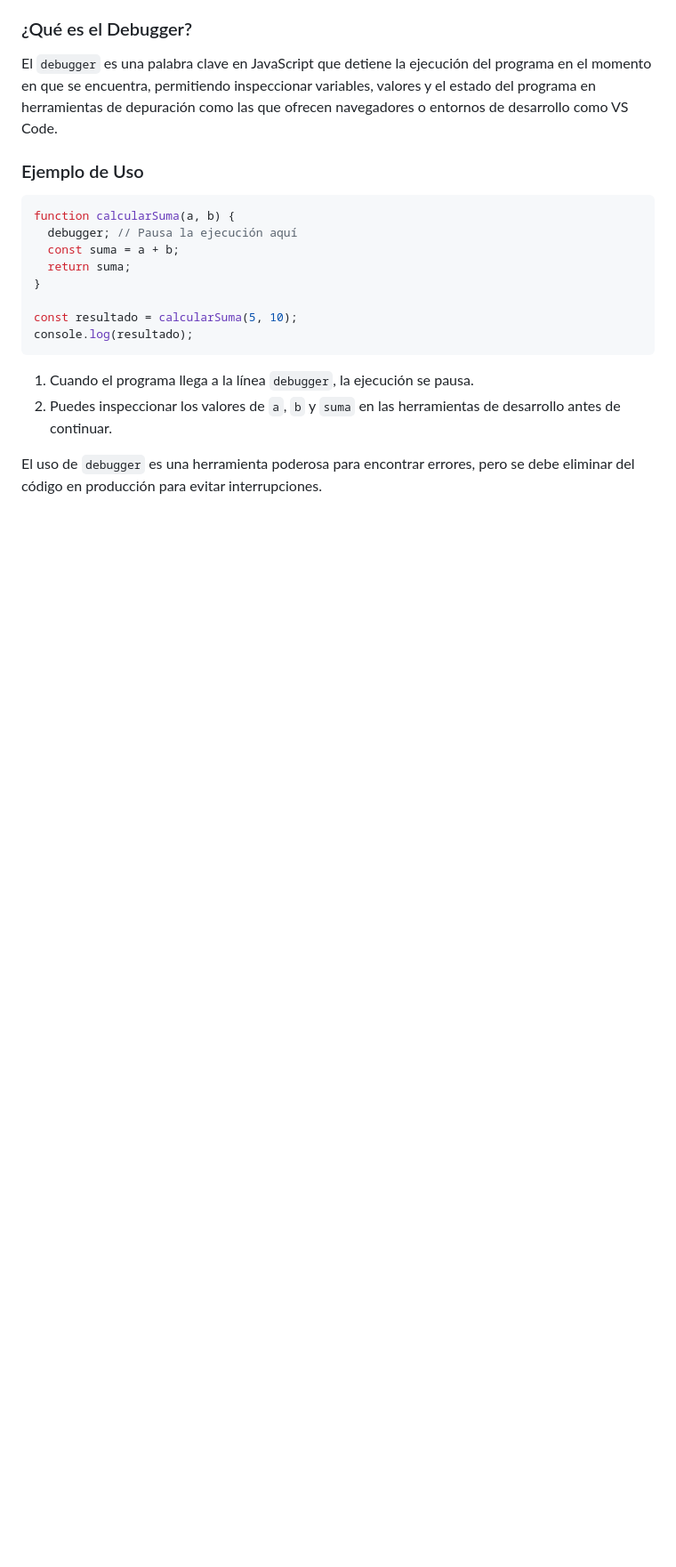
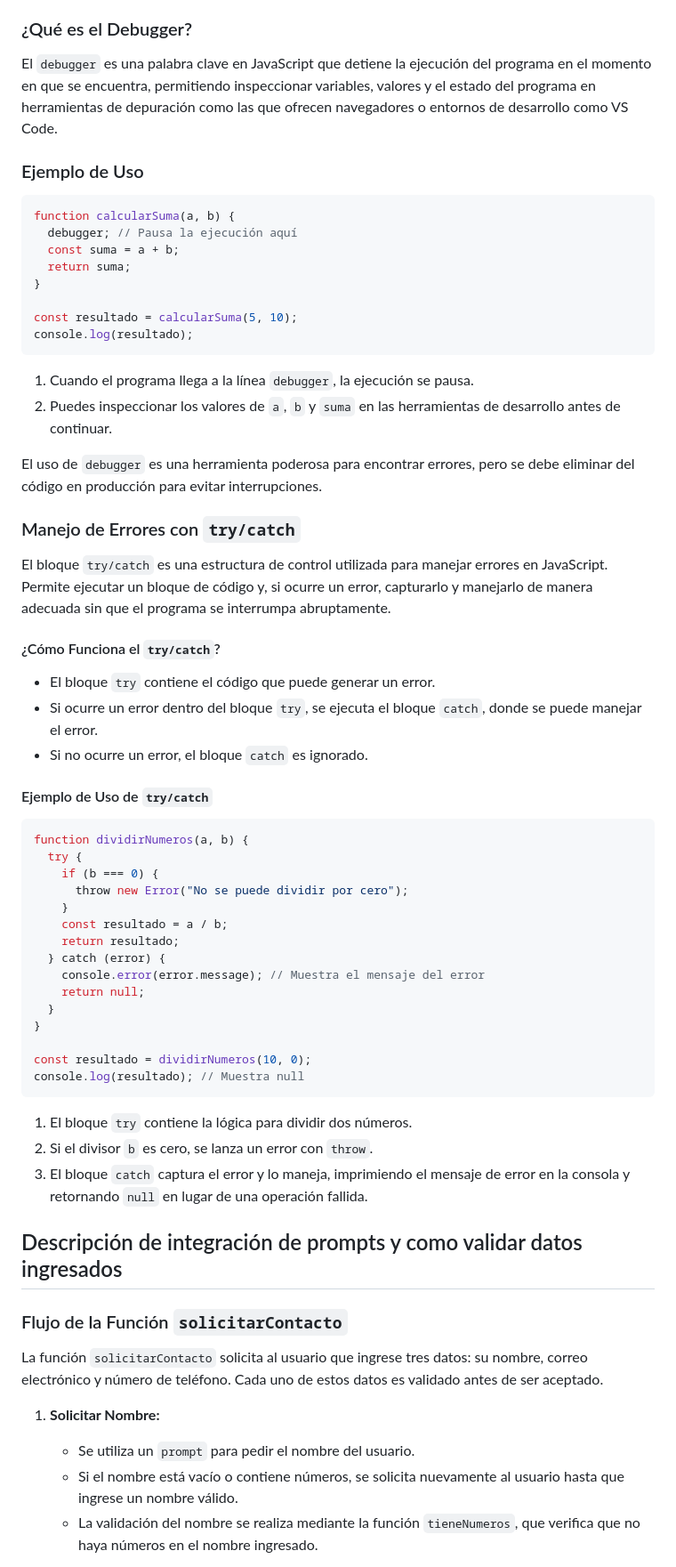
Before and after one commit to Pabloblockchain24/taller2-modulo3-adalid-corfo, a Markdown page: README.md, the part around one of its changes. Shown at 89% size. Rendered like a GitHub page; blank space fills up the shorter version.

Commit message:
readme done

````diff
--- a/README.md
+++ b/README.md
@@ -187,3 +187,49 @@ console.log(resultado);
 
 El uso de `debugger` es una herramienta poderosa para encontrar errores, pero se debe eliminar del código en producción para evitar interrupciones.
 
+### Manejo de Errores con `try/catch`
+
+El bloque `try/catch` es una estructura de control utilizada para manejar errores en JavaScript. Permite ejecutar un bloque de código y, si ocurre un error, capturarlo y manejarlo de manera adecuada sin que el programa se interrumpa abruptamente.
+
+#### ¿Cómo Funciona el `try/catch`?
+
+- El bloque `try` contiene el código que puede generar un error.
+- Si ocurre un error dentro del bloque `try`, se ejecuta el bloque `catch`, donde se puede manejar el error.
+- Si no ocurre un error, el bloque `catch` es ignorado.
+
+#### Ejemplo de Uso de `try/catch`
+
+```javascript
+function dividirNumeros(a, b) {
+  try {
+    if (b === 0) {
+      throw new Error("No se puede dividir por cero");
+    }
+    const resultado = a / b;
+    return resultado;
+  } catch (error) {
+    console.error(error.message); // Muestra el mensaje del error
+    return null;
+  }
+}
+
+const resultado = dividirNumeros(10, 0);
+console.log(resultado); // Muestra null
+```
+
+1. El bloque `try` contiene la lógica para dividir dos números.
+2. Si el divisor `b` es cero, se lanza un error con `throw`.
+3. El bloque `catch` captura el error y lo maneja, imprimiendo el mensaje de error en la consola y retornando `null` en lugar de una operación fallida.
+
+
+## Descripción de integración de prompts y como validar datos ingresados
+
+### Flujo de la Función `solicitarContacto`
+
+La función `solicitarContacto` solicita al usuario que ingrese tres datos: su nombre, correo electrónico y número de teléfono. Cada uno de estos datos es validado antes de ser aceptado.
+
+1. **Solicitar Nombre:**
+   - Se utiliza un `prompt` para pedir el nombre del usuario.
+   - Si el nombre está vacío o contiene números, se solicita nuevamente al usuario hasta que ingrese un nombre válido.
+   - La validación del nombre se realiza mediante la función `tieneNumeros`, que verifica que no haya números en el nombre ingresado.
+
````
Also changed, not shown: other parts of README.md (+19 -1 lines).
